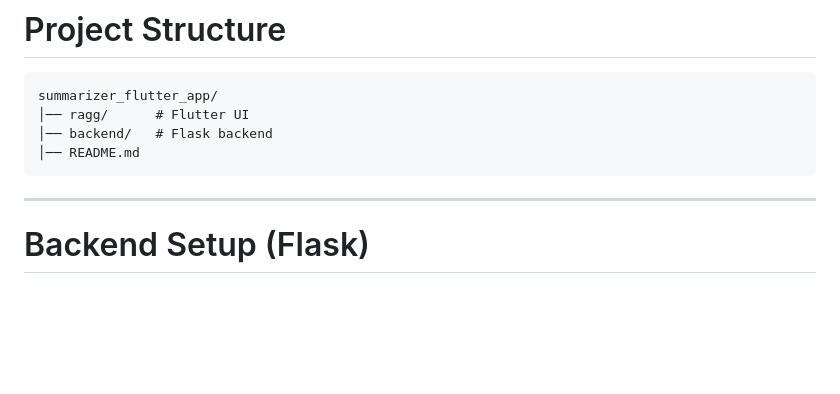
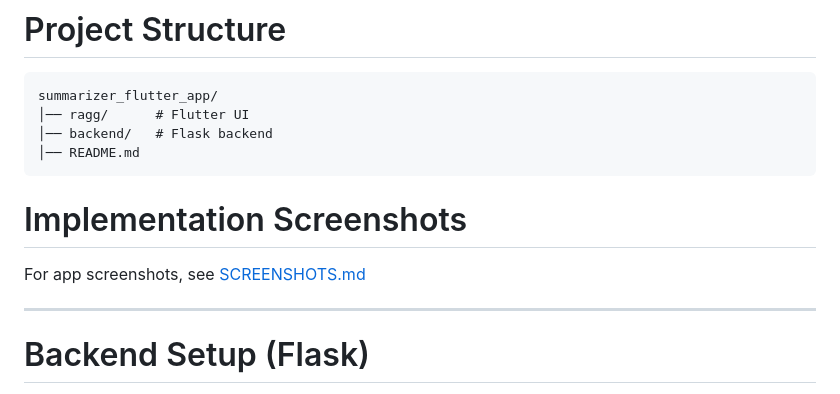
Before and after one commit to harini08k/summarizer_flutter_app, a Markdown page: README.md, the part around the change. GitHub-like rendering; blank space fills up the shorter version.

````diff
--- a/README.md
+++ b/README.md
@@ -37,6 +37,9 @@ summarizer_flutter_app/
 │── backend/   # Flask backend
 │── README.md
 ```
+# Implementation Screenshots
+
+For app screenshots, see [SCREENSHOTS.md](./SCREENSHOTS.md)
 
 ---
 
````
